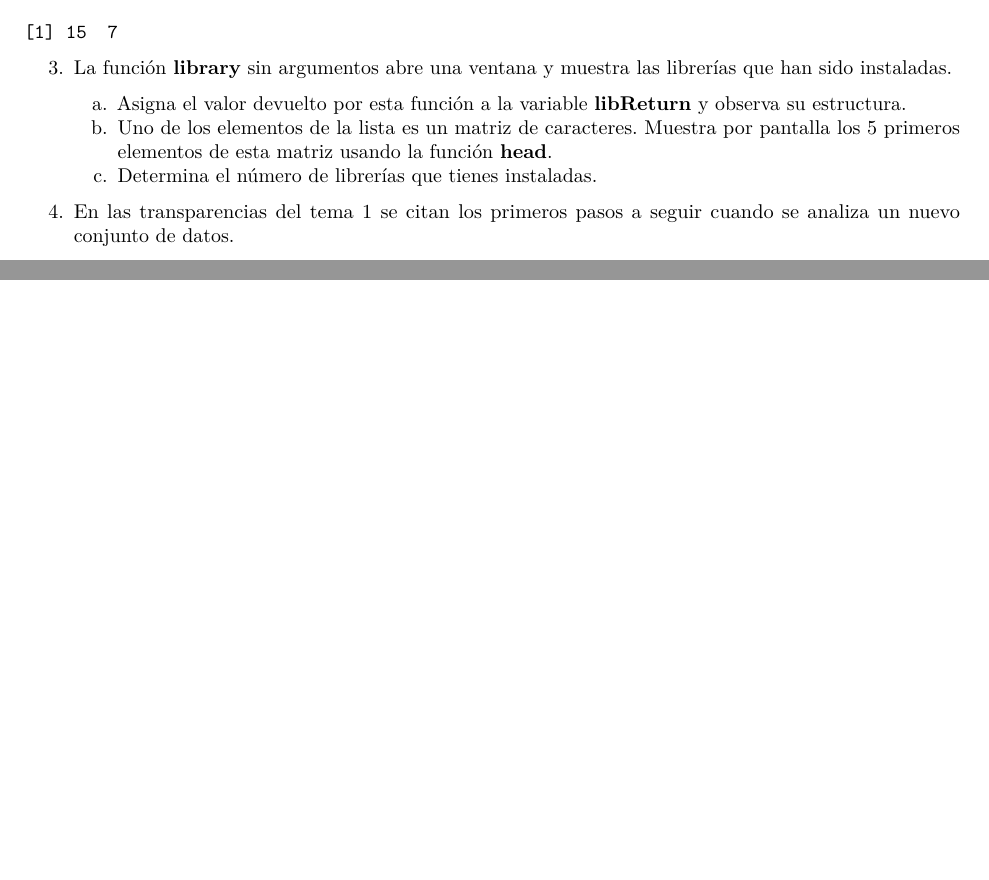
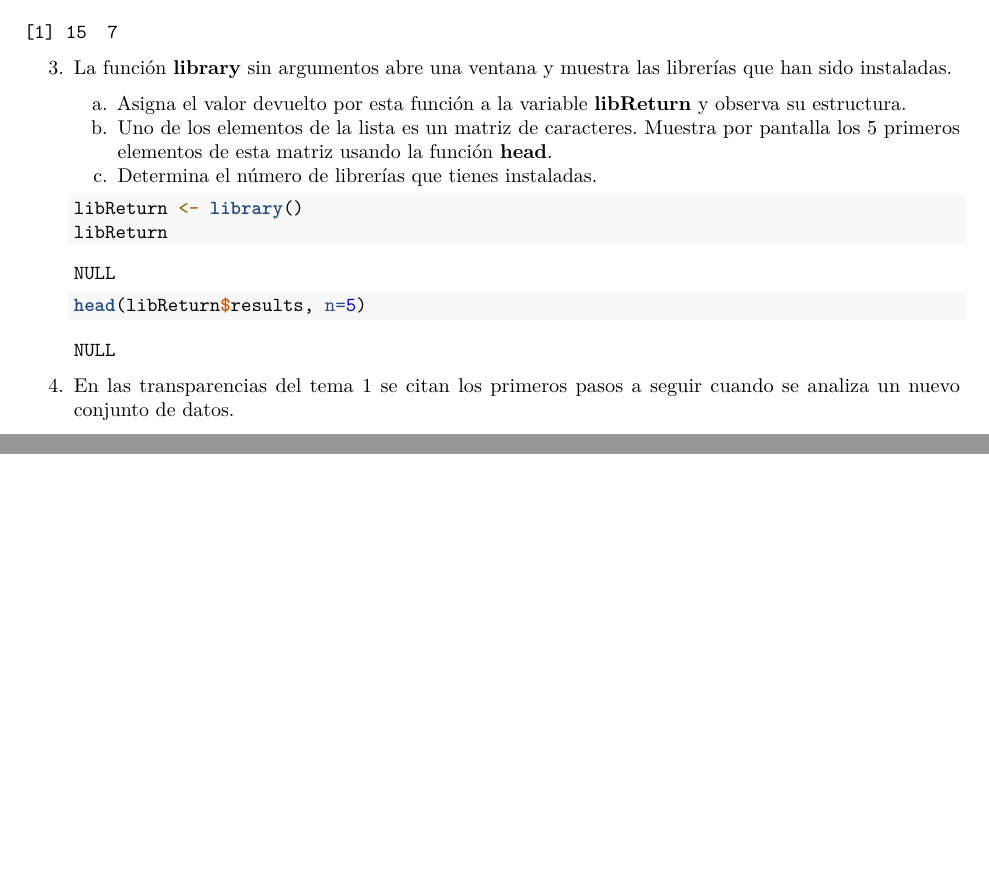
Before and after one commit to joenmanlo/SolucionesTema1, an R Markdown document (BoletinTema1ALUMNO.Rmd): two parts of pages 6 and 7 of 7, joined at a grey line, cut so that both start at the same text. Rendered offline with R 4.5, knitr and Pandoc, then LaTeX, with nearby package versions.

Commit message:
Commit 10

````diff
--- a/BoletinTema1ALUMNO.Rmd
+++ b/BoletinTema1ALUMNO.Rmd
@@ -169,14 +169,10 @@ qqPlot(log(Animals2$brain))
     c.  Determina el número de librerías que tienes instaladas.
 
     ```{r}
+libReturn <- library()
+libReturn
 
-
-
-
-
-
-
-
+head(libReturn$results, n=5)
 
 
     ```
````
